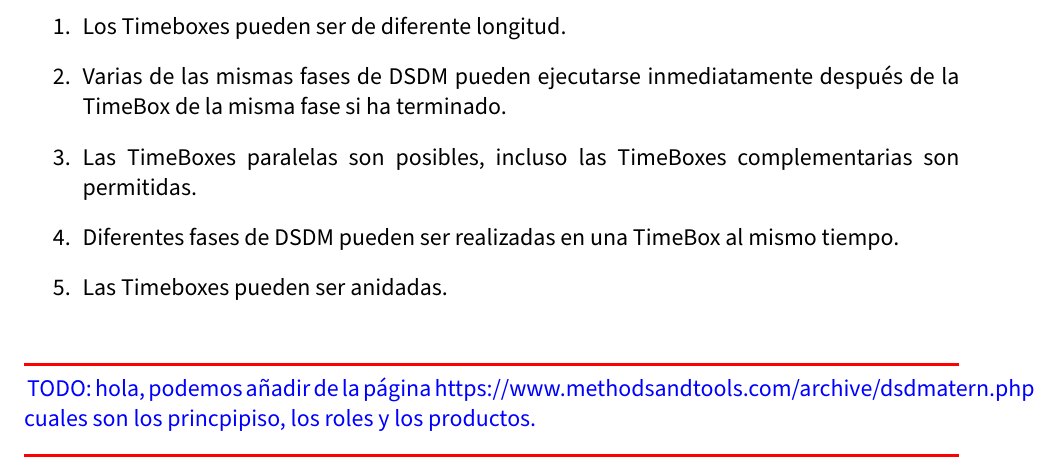
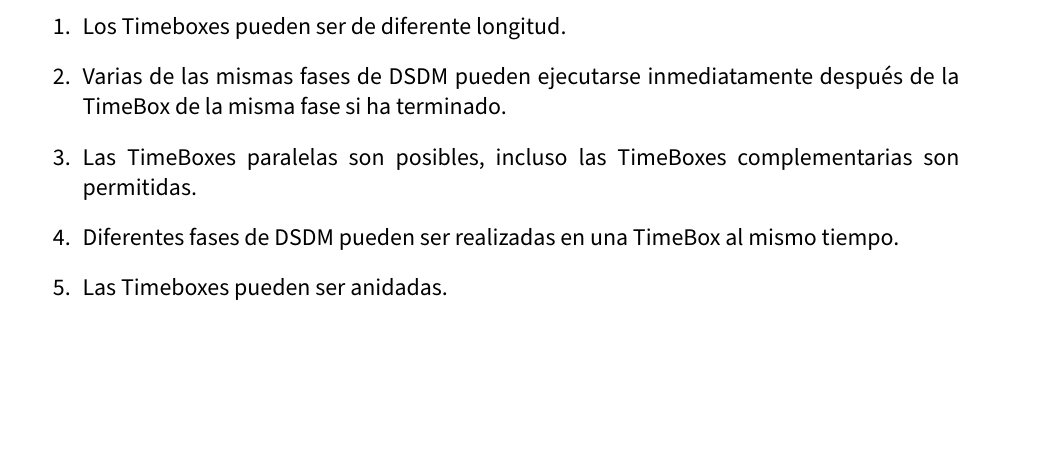
Before and after one commit to Lauragg/MDA, a LaTeX document (Trabajo/trabajo.tex): part of page 9 of 10, cut so that both start at the same text, the shorter picture padded with empty space. Compiled offline with pdfLaTeX.

Commit message:
espero que no mergee

```diff
--- a/Trabajo/trabajo.tex
+++ b/Trabajo/trabajo.tex
@@ -348,10 +349,6 @@ Podemos observar como características en el uso de timeboxing en combinación c
 \end{enumerate}
 
 
-{\color{red} \rule{\linewidth}{0.5mm} }
-{\color{blue} TODO: hola, podemos añadir de la página https://www.methodsandtools.com/archive/dsdmatern.php cuales son los princpipiso, los roles y los productos.}\\
-{\color{red} \rule{\linewidth}{0.5mm} }
-
 %Bibliographic references
 \begin{thebibliography}{9}
 
```
Also changed, not shown: Trabajo/trabajo.pdf, Trabajo/trabajo.tex (1 more changed lines).
